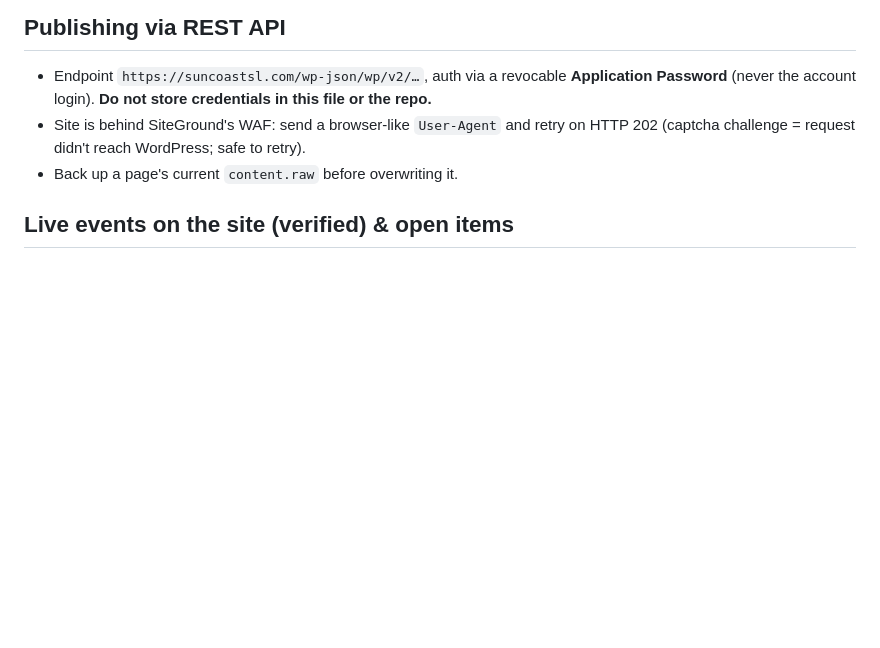
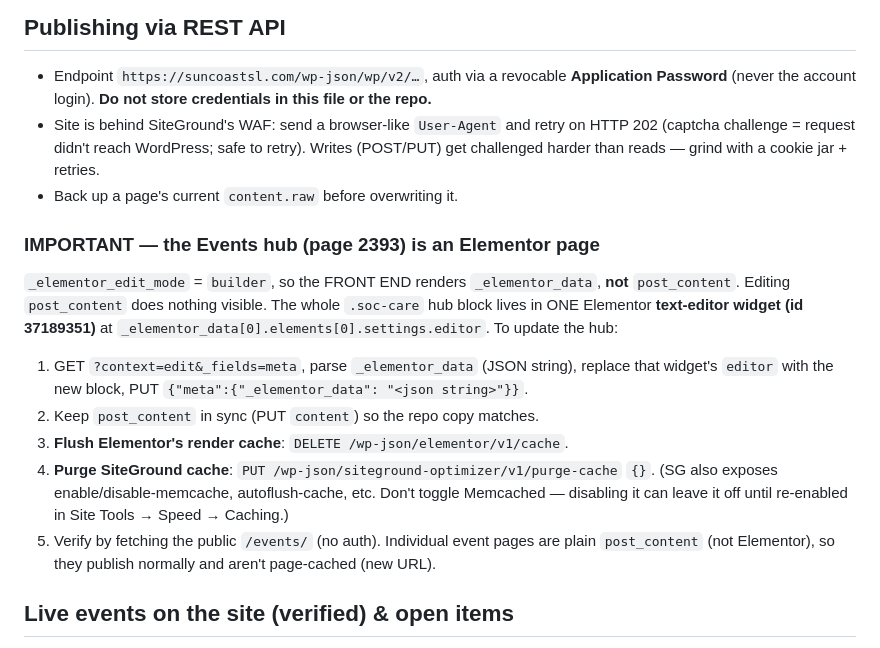
Before and after one commit to anewman7280-lang/claude, a Markdown page: CLAUDE.md, the part around the change. Drawn GitHub-style; blank space fills up the shorter version.

Commit message:
Memory: events hub is an Elementor page — update _elementor_data + flush Elementor cache
Documents the real publishing path for /events/ (page 2393): it renders
from _elementor_data (text-editor widget 37189351), not post_content, so
hub updates require editing the Elementor widget, DELETE /elementor/v1/cache,
and PUT /siteground-optimizer/v1/purge-cache. This is how the Effective
Communication (House) event finally showed on the live front-end.

Co-Authored-By: Claude Opus 4.8 <noreply@anthropic.com>
Claude-Session: https://claude.ai/code/session_0152gYtCqqSk97ZQ7TzY35Xe

```diff
--- a/CLAUDE.md
+++ b/CLAUDE.md
@@ -60,8 +60,25 @@ with the right `data-start`. Deployed source: `events/wordpress-events-hub.html`
 - Endpoint `https://suncoastsl.com/wp-json/wp/v2/…`, auth via a revocable **Application
   Password** (never the account login). **Do not store credentials in this file or the repo.**
 - Site is behind SiteGround's WAF: send a browser-like `User-Agent` and retry on
-  HTTP 202 (captcha challenge = request didn't reach WordPress; safe to retry).
+  HTTP 202 (captcha challenge = request didn't reach WordPress; safe to retry). Writes
+  (POST/PUT) get challenged harder than reads — grind with a cookie jar + retries.
 - Back up a page's current `content.raw` before overwriting it.
+
+### IMPORTANT — the Events hub (page 2393) is an **Elementor** page
+
+`_elementor_edit_mode` = `builder`, so the FRONT END renders `_elementor_data`, **not**
+`post_content`. Editing `post_content` does nothing visible. The whole `.soc-care` hub
+block lives in ONE Elementor **text-editor widget (id 37189351)** at
+`_elementor_data[0].elements[0].settings.editor`. To update the hub:
+1. GET `?context=edit&_fields=meta`, parse `_elementor_data` (JSON string), replace that
+   widget's `editor` with the new block, PUT `{"meta":{"_elementor_data": "<json string>"}}`.
+2. Keep `post_content` in sync (PUT `content`) so the repo copy matches.
+3. **Flush Elementor's render cache**: `DELETE /wp-json/elementor/v1/cache`.
+4. **Purge SiteGround cache**: `PUT /wp-json/siteground-optimizer/v1/purge-cache` `{}`.
+   (SG also exposes enable/disable-memcache, autoflush-cache, etc. Don't toggle Memcached —
+   disabling it can leave it off until re-enabled in Site Tools → Speed → Caching.)
+5. Verify by fetching the public `/events/` (no auth). Individual event pages are plain
+   `post_content` (not Elementor), so they publish normally and aren't page-cached (new URL).
 
 ## Live events on the site (verified) & open items
 
```
